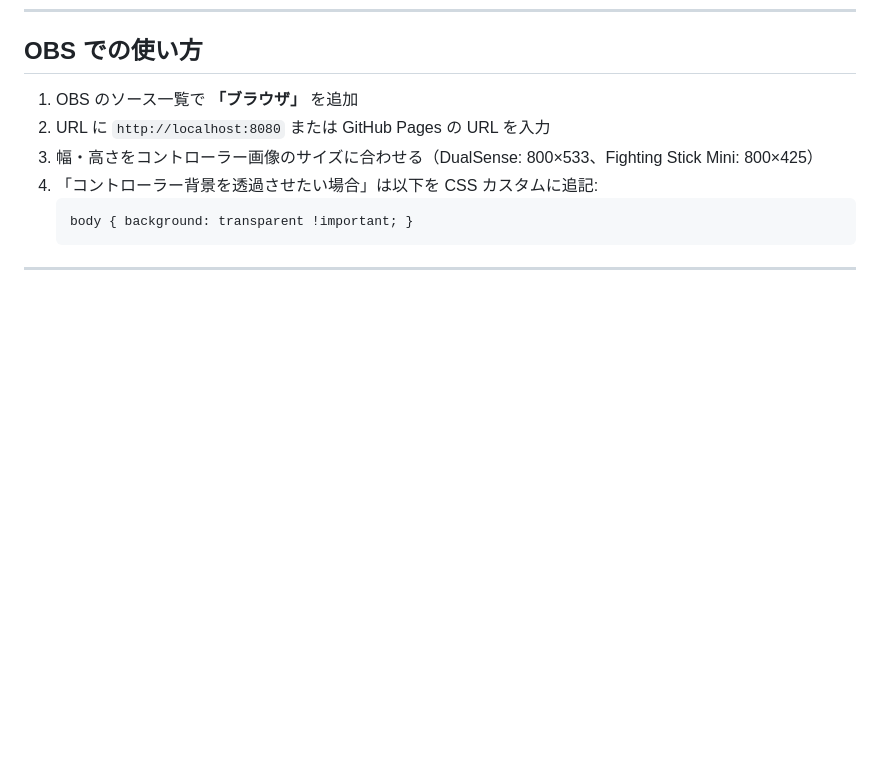
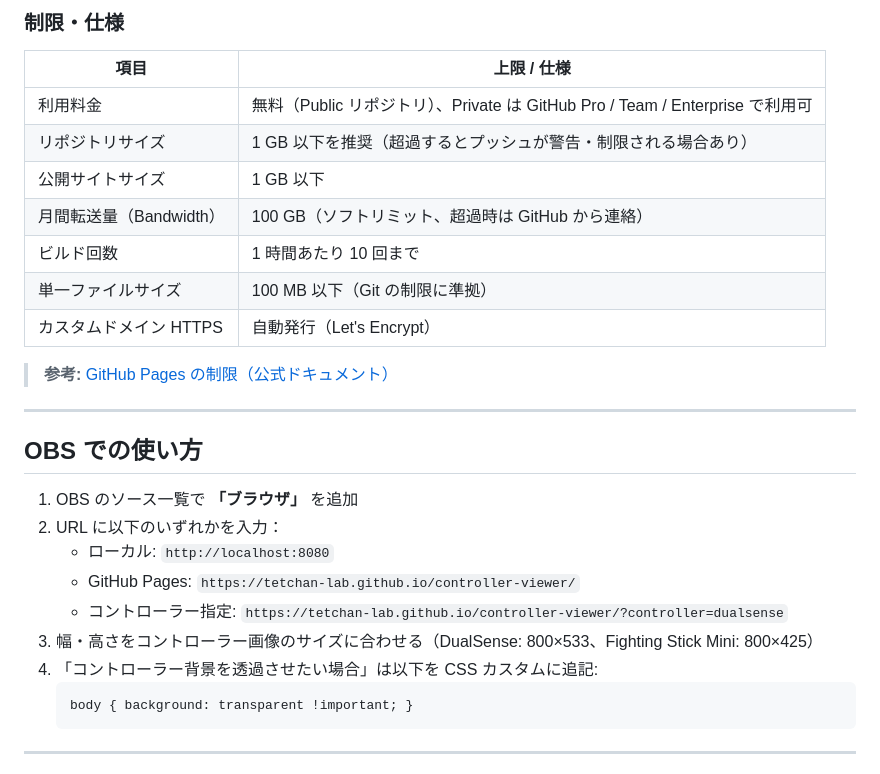
Before and after one commit to tetchan-lab/controller-viewer, a Markdown page: README.md, the part around one of its changes. Rendered like a GitHub page; blank space fills up the shorter version.

````diff
--- a/README.md
+++ b/README.md
@@ -90,7 +150,26 @@ USB または Bluetooth でコントローラーを接続後、ブラウザ上
+### 制限・仕様
+
+| 項目 | 上限 / 仕様 |
+|---|---|
+| 利用料金 | 無料（Public リポジトリ）、Private は GitHub Pro / Team / Enterprise で利用可 |
+| リポジトリサイズ | 1 GB 以下を推奨（超過するとプッシュが警告・制限される場合あり） |
+| 公開サイトサイズ | 1 GB 以下 |
+| 月間転送量（Bandwidth） | 100 GB（ソフトリミット、超過時は GitHub から連絡） |
+| ビルド回数 | 1 時間あたり 10 回まで |
+| 単一ファイルサイズ | 100 MB 以下（Git の制限に準拠） |
+| カスタムドメイン HTTPS | 自動発行（Let's Encrypt） |
+
+> **参考:** [GitHub Pages の制限（公式ドキュメント）](https://docs.github.com/ja/pages/getting-started-with-github-pages/about-github-pages#usage-limits)
+
+---
+
 ## OBS での使い方
 
 1. OBS のソース一覧で **「ブラウザ」** を追加
-2. URL に `http://localhost:8080` または GitHub Pages の URL を入力
+2. URL に以下のいずれかを入力：
+   - ローカル: `http://localhost:8080`
+   - GitHub Pages: `https://tetchan-lab.github.io/controller-viewer/`
+   - コントローラー指定: `https://tetchan-lab.github.io/controller-viewer/?controller=dualsense`
 3. 幅・高さをコントローラー画像のサイズに合わせる（DualSense: 800×533、Fighting Stick Mini: 800×425）
 4. 「コントローラー背景を透過させたい場合」は以下を CSS カスタムに追記:
    ```css
````
Also changed, not shown: other parts of README.md (+60 -0 lines).
